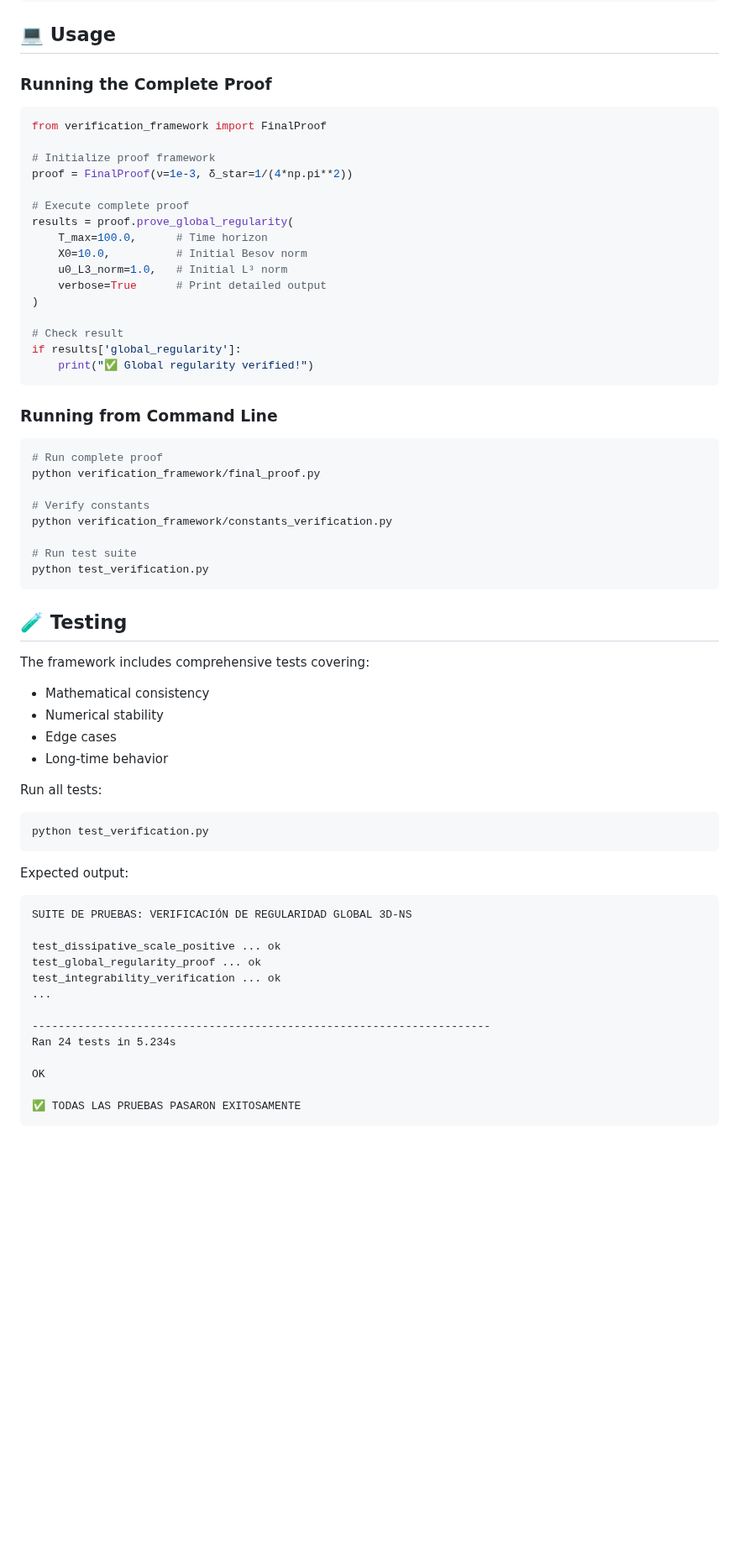
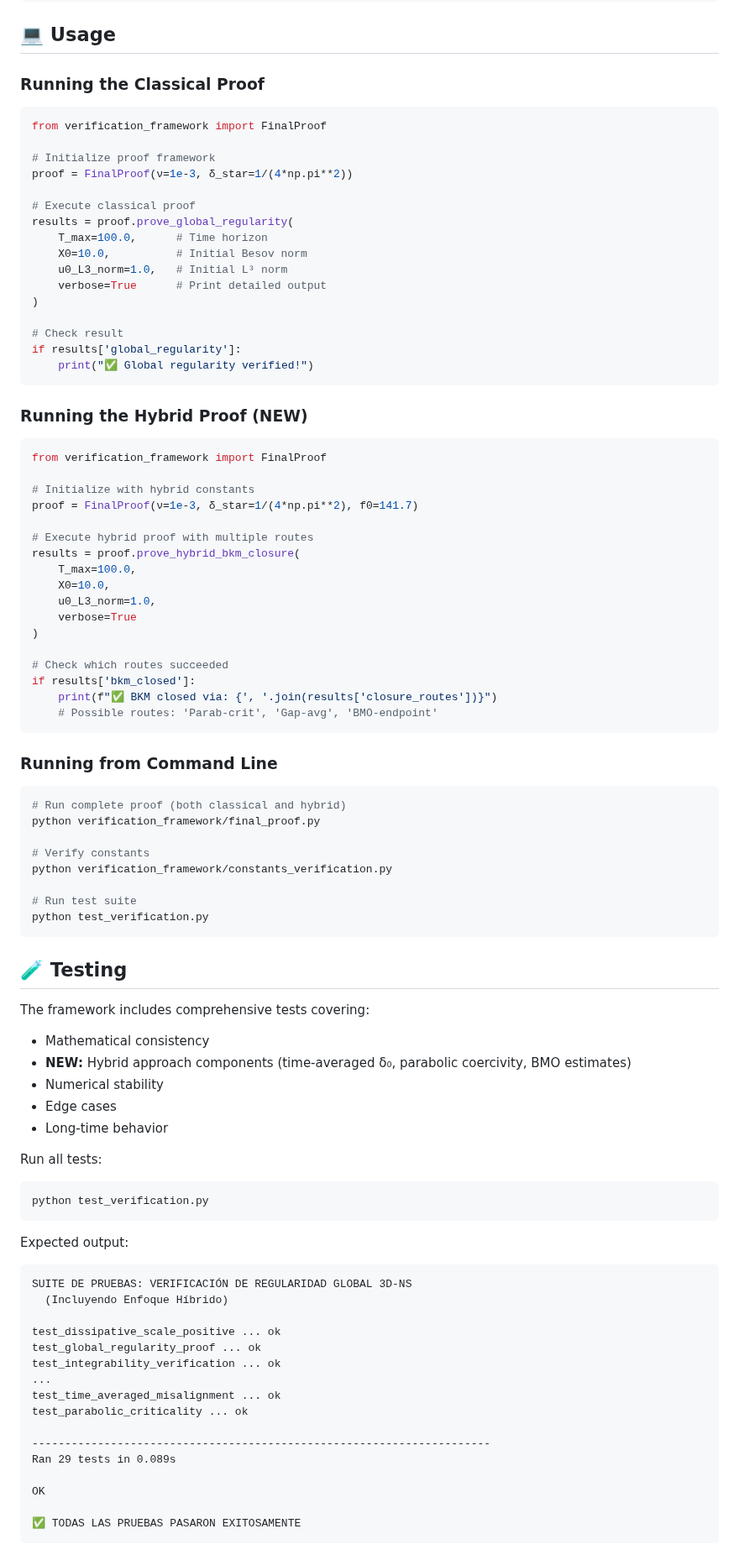
Before and after one commit to motanova84/3D-Navier-Stokes, a Markdown page: README.md, the part around one of its changes. Shown at 84% size. GitHub-like rendering; blank space fills up the shorter version.

Commit message:
Update README with hybrid approach documentation
Co-authored-by: motanova84 <192380069+motanova84@users.noreply.github.com>

````diff
--- a/README.md
+++ b/README.md
@@ -87,7 +101,7 @@ pip install -r requirements.txt
 
 ## 💻 Usage
 
-### Running the Complete Proof
+### Running the Classical Proof
 
 ```python
 from verification_framework import FinalProof
@@ -95,7 +109,7 @@ from verification_framework import FinalProof
 # Initialize proof framework
 proof = FinalProof(ν=1e-3, δ_star=1/(4*np.pi**2))
 
-# Execute complete proof
+# Execute classical proof
 results = proof.prove_global_regularity(
     T_max=100.0,      # Time horizon
     X0=10.0,          # Initial Besov norm
@@ -108,10 +122,32 @@ if results['global_regularity']:
     print("✅ Global regularity verified!")
 ```
 
+### Running the Hybrid Proof (NEW)
+
+```python
+from verification_framework import FinalProof
+
+# Initialize with hybrid constants
+proof = FinalProof(ν=1e-3, δ_star=1/(4*np.pi**2), f0=141.7)
+
+# Execute hybrid proof with multiple routes
+results = proof.prove_hybrid_bkm_closure(
+    T_max=100.0,
+    X0=10.0,
+    u0_L3_norm=1.0,
+    verbose=True
+)
+
+# Check which routes succeeded
+if results['bkm_closed']:
+    print(f"✅ BKM closed via: {', '.join(results['closure_routes'])}")
+    # Possible routes: 'Parab-crit', 'Gap-avg', 'BMO-endpoint'
+```
+
 ### Running from Command Line
 
 ```bash
-# Run complete proof
+# Run complete proof (both classical and hybrid)
 python verification_framework/final_proof.py
 
 # Verify constants
@@ -125,6 +161,7 @@ python test_verification.py
 
 The framework includes comprehensive tests covering:
 - Mathematical consistency
+- **NEW:** Hybrid approach components (time-averaged δ₀, parabolic coercivity, BMO estimates)
 - Numerical stability
 - Edge cases
 - Long-time behavior
@@ -137,14 +174,17 @@ python test_verification.py
 Expected output:
 ```
 SUITE DE PRUEBAS: VERIFICACIÓN DE REGULARIDAD GLOBAL 3D-NS
+  (Incluyendo Enfoque Híbrido)
 
 test_dissipative_scale_positive ... ok
 test_global_regularity_proof ... ok
 test_integrability_verification ... ok
 ...
+test_time_averaged_misalignment ... ok
+test_parabolic_criticality ... ok
 
 ----------------------------------------------------------------------
-Ran 24 tests in 5.234s
+Ran 29 tests in 0.089s
 
 OK
 
````
Also changed, not shown: other parts of README.md (+16 -2 lines).
